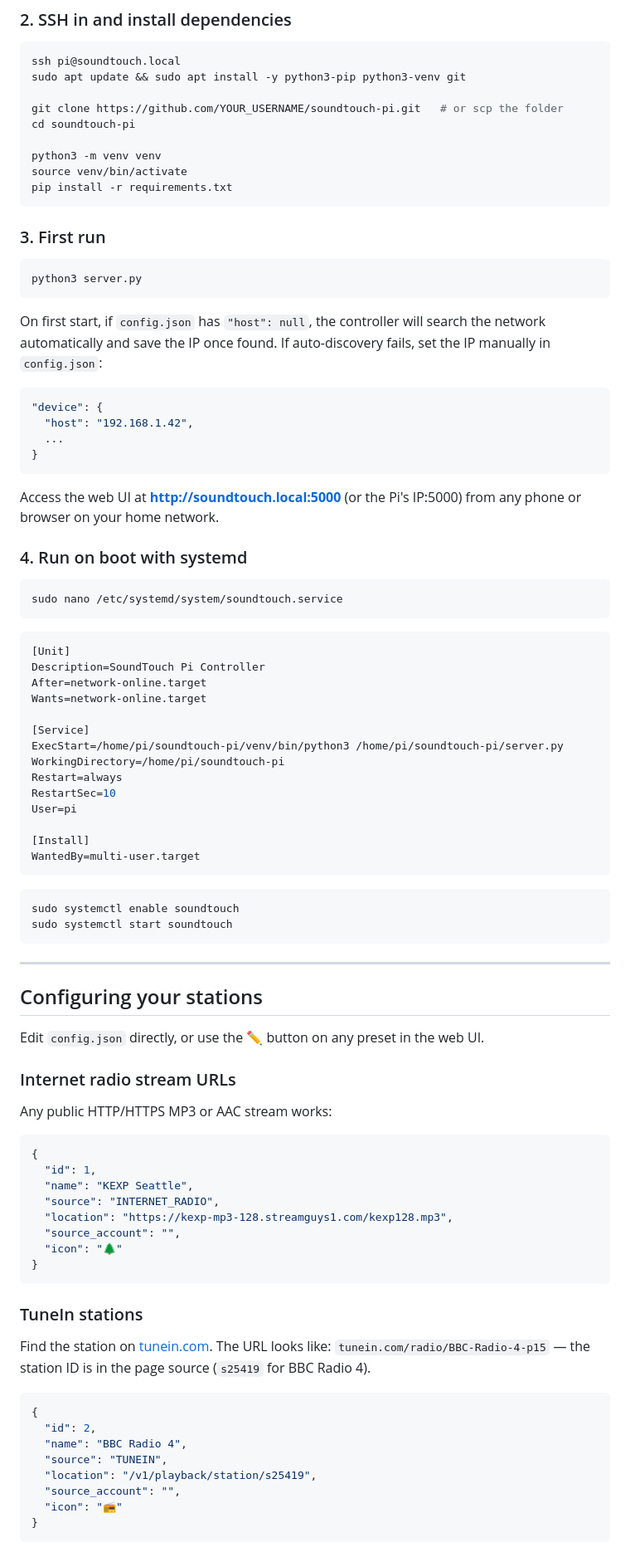
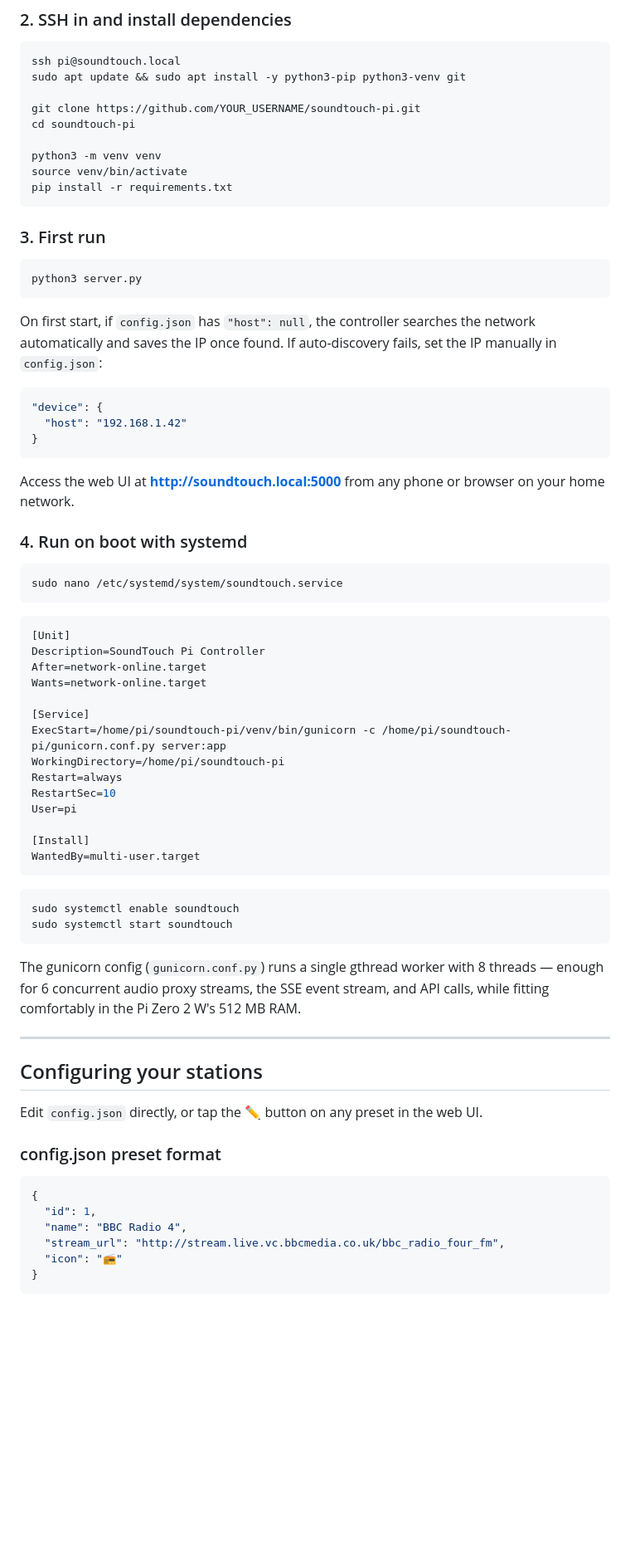
Before and after one commit to jeffevertse/SoundTouch-Pi, a Markdown page: README.md, the part around one of its changes. Shown at 83% size. Drawn GitHub-style; blank space fills up the shorter version.

````diff
--- a/README.md
+++ b/README.md
@@ -42,7 +59,7 @@ Use Raspberry Pi Imager. Before writing:
 ssh pi@soundtouch.local
 sudo apt update && sudo apt install -y python3-pip python3-venv git
 
-git clone https://github.com/YOUR_USERNAME/soundtouch-pi.git   # or scp the folder
+git clone https://github.com/YOUR_USERNAME/soundtouch-pi.git
 cd soundtouch-pi
 
 python3 -m venv venv
@@ -56,19 +73,18 @@ pip install -r requirements.txt
 python3 server.py
 ```
 
-On first start, if `config.json` has `"host": null`, the controller will search
-the network automatically and save the IP once found. If auto-discovery fails,
+On first start, if `config.json` has `"host": null`, the controller searches
+the network automatically and saves the IP once found. If auto-discovery fails,
 set the IP manually in `config.json`:
 
 ```json
 "device": {
-  "host": "192.168.1.42",
-  ...
+  "host": "192.168.1.42"
 }
 ```
 
-Access the web UI at **http://soundtouch.local:5000** (or the Pi's IP:5000)
-from any phone or browser on your home network.
+Access the web UI at **http://soundtouch.local:5000** from any phone or browser
+on your home network.
 
 ### 4. Run on boot with systemd
 
@@ -83,7 +99,7 @@ After=network-online.target
 Wants=network-online.target
 
 [Service]
-ExecStart=/home/pi/soundtouch-pi/venv/bin/python3 /home/pi/soundtouch-pi/server.py
+ExecStart=/home/pi/soundtouch-pi/venv/bin/gunicorn -c /home/pi/soundtouch-pi/gunicorn.conf.py server:app
 WorkingDirectory=/home/pi/soundtouch-pi
 Restart=always
 RestartSec=10
@@ -98,40 +114,23 @@ sudo systemctl enable soundtouch
 sudo systemctl start soundtouch
 ```
 
+The gunicorn config (`gunicorn.conf.py`) runs a single gthread worker with 8
+threads — enough for 6 concurrent audio proxy streams, the SSE event stream,
+and API calls, while fitting comfortably in the Pi Zero 2 W's 512 MB RAM.
+
 ---
 
 ## Configuring your stations
 
-Edit `config.json` directly, or use the ✏️ button on any preset in the web UI.
+Edit `config.json` directly, or tap the ✏️ button on any preset in the web UI.
 
-### Internet radio stream URLs
-
-Any public HTTP/HTTPS MP3 or AAC stream works:
+### config.json preset format
 
 ```json
 {
   "id": 1,
-  "name": "KEXP Seattle",
-  "source": "INTERNET_RADIO",
-  "location": "https://kexp-mp3-128.streamguys1.com/kexp128.mp3",
-  "source_account": "",
-  "icon": "🌲"
-}
-```
-
-### TuneIn stations
-
-Find the station on [tunein.com](https://tunein.com). The URL looks like:
-`tunein.com/radio/BBC-Radio-4-p15` — the station ID is in the page source
-(`s25419` for BBC Radio 4).
-
-```json
-{
-  "id": 2,
   "name": "BBC Radio 4",
-  "source": "TUNEIN",
-  "location": "/v1/playback/station/s25419",
-  "source_account": "",
+  "stream_url": "http://stream.live.vc.bbcmedia.co.uk/bbc_radio_four_fm",
   "icon": "📻"
 }
 ```
````
Also changed, not shown: other parts of README.md (+112 -19 lines).
